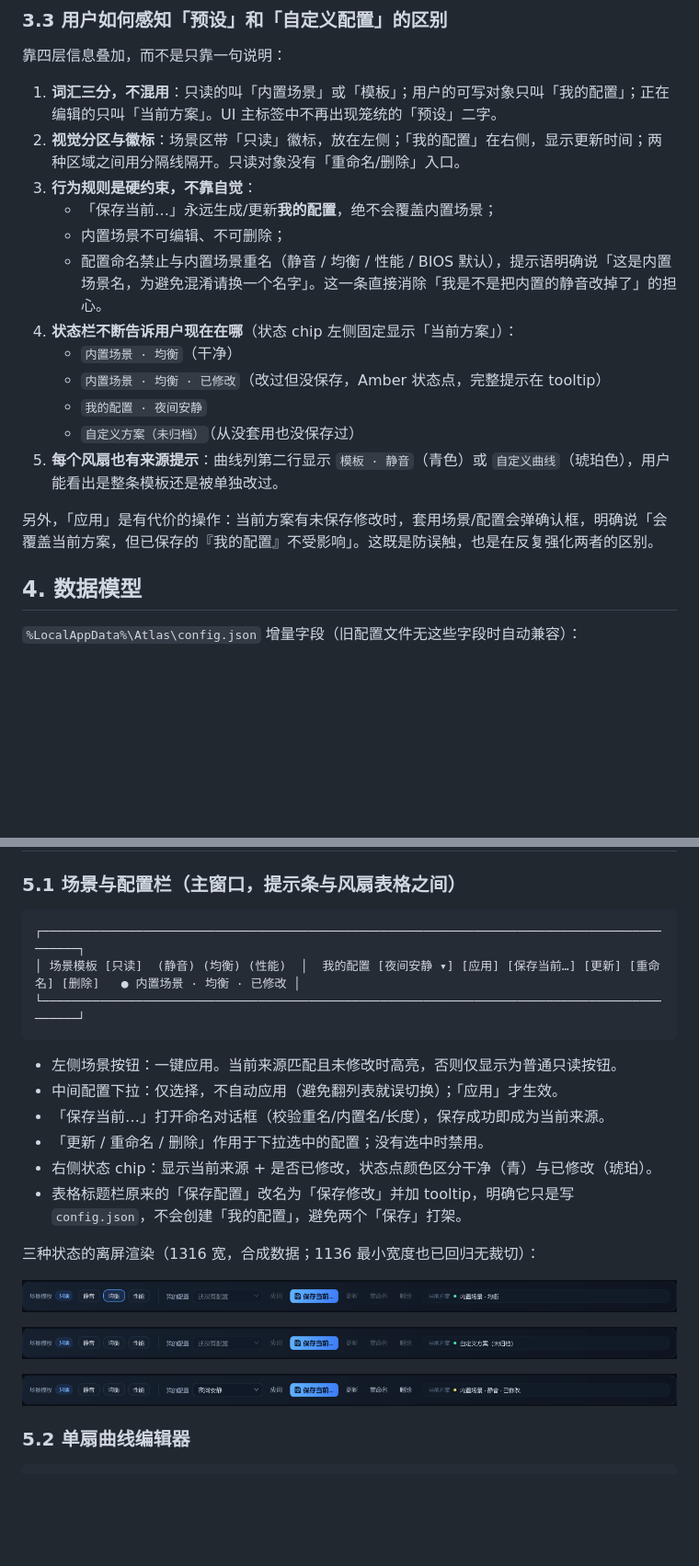
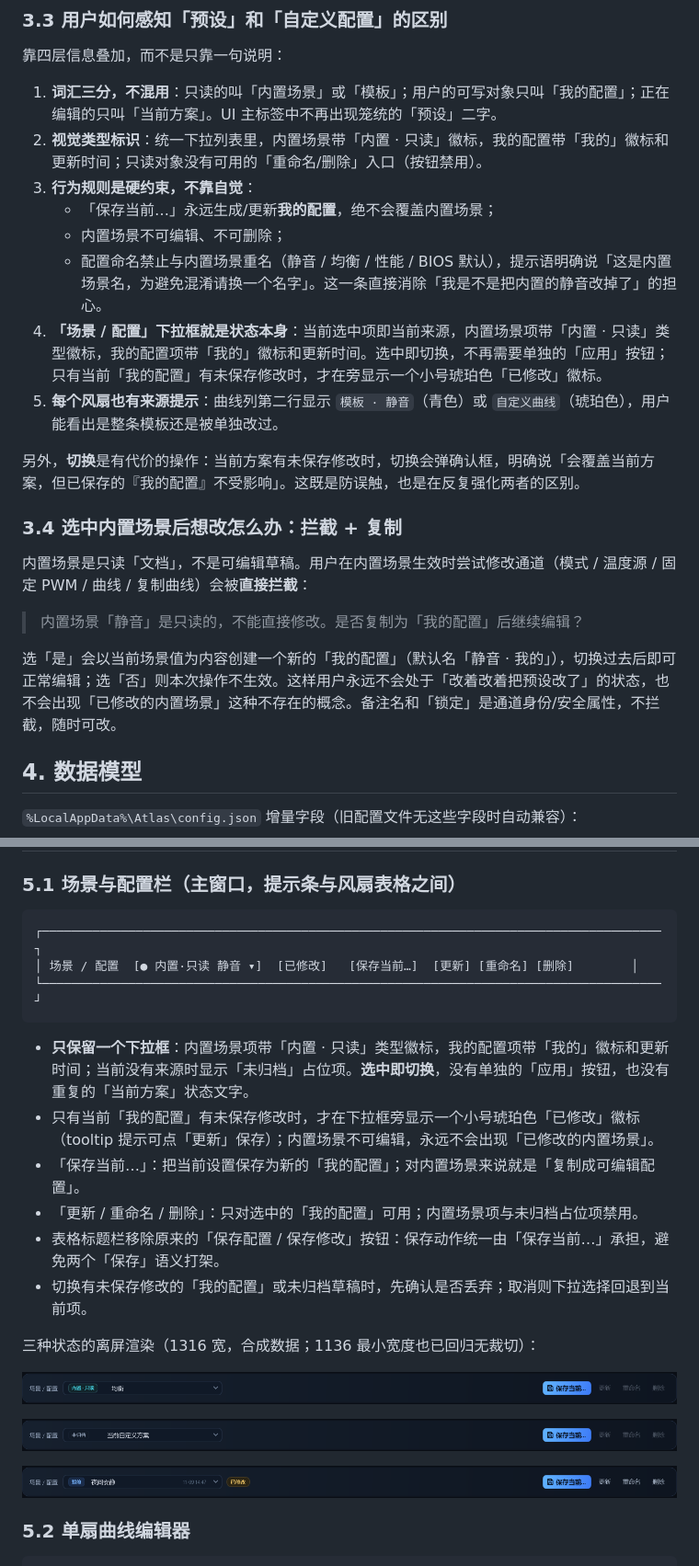
Before and after one commit to hitzhangjie/Atlas, a Markdown page: docs/fan-profiles-design.md, 2 parts joined by grey strips. Shown at 92% size. GitHub-like rendering; pictures changed too: docs/branding/ui-profiles-bar-clean.png, docs/branding/ui-profiles-bar-unarchived.png, docs/branding/ui-profiles-bar.png; blank space fills up the shorter version.

````diff
--- a/docs/fan-profiles-design.md
+++ b/docs/fan-profiles-design.md
@@ -68,19 +68,23 @@ v0.2 已有：
 靠四层信息叠加，而不是只靠一句说明：
 
 1. **词汇三分，不混用**：只读的叫「内置场景」或「模板」；用户的可写对象只叫「我的配置」；正在编辑的只叫「当前方案」。UI 主标签中不再出现笼统的「预设」二字。
-2. **视觉分区与徽标**：场景区带「只读」徽标，放在左侧；「我的配置」在右侧，显示更新时间；两种区域之间用分隔线隔开。只读对象没有「重命名/删除」入口。
+2. **视觉类型标识**：统一下拉列表里，内置场景带「内置 · 只读」徽标，我的配置带「我的」徽标和更新时间；只读对象没有可用的「重命名/删除」入口（按钮禁用）。
 3. **行为规则是硬约束，不靠自觉**：
    - 「保存当前…」永远生成/更新**我的配置**，绝不会覆盖内置场景；
    - 内置场景不可编辑、不可删除；
    - 配置命名禁止与内置场景重名（静音 / 均衡 / 性能 / BIOS 默认），提示语明确说「这是内置场景名，为避免混淆请换一个名字」。这一条直接消除「我是不是把内置的静音改掉了」的担心。
-4. **状态栏不断告诉用户现在在哪**（状态 chip 左侧固定显示「当前方案」）：
-   - `内置场景 · 均衡`（干净）
-   - `内置场景 · 均衡 · 已修改`（改过但没保存，Amber 状态点，完整提示在 tooltip）
-   - `我的配置 · 夜间安静`
-   - `自定义方案（未归档）`（从没套用也没保存过）
+4. **「场景 / 配置」下拉框就是状态本身**：当前选中项即当前来源，内置场景项带「内置 · 只读」类型徽标，我的配置项带「我的」徽标和更新时间。选中即切换，不再需要单独的「应用」按钮；只有当前「我的配置」有未保存修改时，才在旁显示一个小号琥珀色「已修改」徽标。
 5. **每个风扇也有来源提示**：曲线列第二行显示 `模板 · 静音`（青色）或 `自定义曲线`（琥珀色），用户能看出是整条模板还是被单独改过。
 
-另外，「应用」是有代价的操作：当前方案有未保存修改时，套用场景/配置会弹确认框，明确说「会覆盖当前方案，但已保存的『我的配置』不受影响」。这既是防误触，也是在反复强化两者的区别。
+另外，**切换**是有代价的操作：当前方案有未保存修改时，切换会弹确认框，明确说「会覆盖当前方案，但已保存的『我的配置』不受影响」。这既是防误触，也是在反复强化两者的区别。
+
+### 3.4 选中内置场景后想改怎么办：拦截 + 复制
+
+内置场景是只读「文档」，不是可编辑草稿。用户在内置场景生效时尝试修改通道（模式 / 温度源 / 固定 PWM / 曲线 / 复制曲线）会被**直接拦截**：
+
+> 内置场景「静音」是只读的，不能直接修改。是否复制为「我的配置」后继续编辑？
+
+选「是」会以当前场景值为内容创建一个新的「我的配置」（默认名「静音 · 我的」），切换过去后即可正常编辑；选「否」则本次操作不生效。这样用户永远不会处于「改着改着把预设改了」的状态，也不会出现「已修改的内置场景」这种不存在的概念。备注名和「锁定」是通道身份/安全属性，不拦截，随时可改。
 
 ## 4. 数据模型
 
@@ -140,17 +144,17 @@ v0.2 已有：
 ### 5.1 场景与配置栏（主窗口，提示条与风扇表格之间）
 
 ```
-┌────────────────────────────────────────────────────────────────────────────────────────────┐
-│ 场景模板 [只读]  (静音) (均衡) (性能)  │  我的配置 [夜间安静 ▾] [应用] [保存当前…] [更新] [重命名] [删除]   ● 内置场景 · 均衡 · 已修改 │
-└────────────────────────────────────────────────────────────────────────────────────────────┘
+┌──────────────────────────────────────────────────────────────────────────────────────┐
+│ 场景 / 配置  [● 内置·只读 静音 ▾]  [已修改]   [保存当前…]  [更新] [重命名] [删除]        │
+└──────────────────────────────────────────────────────────────────────────────────────┘
 ```
 
-- 左侧场景按钮：一键应用。当前来源匹配且未修改时高亮，否则仅显示为普通只读按钮。
-- 中间配置下拉：仅选择，不自动应用（避免翻列表就误切换）；「应用」才生效。
-- 「保存当前…」打开命名对话框（校验重名/内置名/长度），保存成功即成为当前来源。
-- 「更新 / 重命名 / 删除」作用于下拉选中的配置；没有选中时禁用。
-- 右侧状态 chip：显示当前来源 + 是否已修改，状态点颜色区分干净（青）与已修改（琥珀）。
-- 表格标题栏原来的「保存配置」改名为「保存修改」并加 tooltip，明确它只是写 `config.json`，不会创建「我的配置」，避免两个「保存」打架。
+- **只保留一个下拉框**：内置场景项带「内置 · 只读」类型徽标，我的配置项带「我的」徽标和更新时间；当前没有来源时显示「未归档」占位项。**选中即切换**，没有单独的「应用」按钮，也没有重复的「当前方案」状态文字。
+- 只有当前「我的配置」有未保存修改时，才在下拉框旁显示一个小号琥珀色「已修改」徽标（tooltip 提示可点「更新」保存）；内置场景不可编辑，永远不会出现「已修改的内置场景」。
+- 「保存当前…」：把当前设置保存为新的「我的配置」；对内置场景来说就是「复制成可编辑配置」。
+- 「更新 / 重命名 / 删除」：只对选中的「我的配置」可用；内置场景项与未归档占位项禁用。
+- 表格标题栏移除原来的「保存配置 / 保存修改」按钮：保存动作统一由「保存当前…」承担，避免两个「保存」语义打架。
+- 切换有未保存修改的「我的配置」或未归档草稿时，先确认是否丢弃；取消则下拉选择回退到当前项。
 
 三种状态的离屏渲染（1316 宽，合成数据；1136 最小宽度也已回归无裁切）：
 
````
Also changed, not shown: other parts of docs/fan-profiles-design.md (+38 -18 lines), docs/branding/ui-profiles-bar-w1136.png (added), 5 other files.
